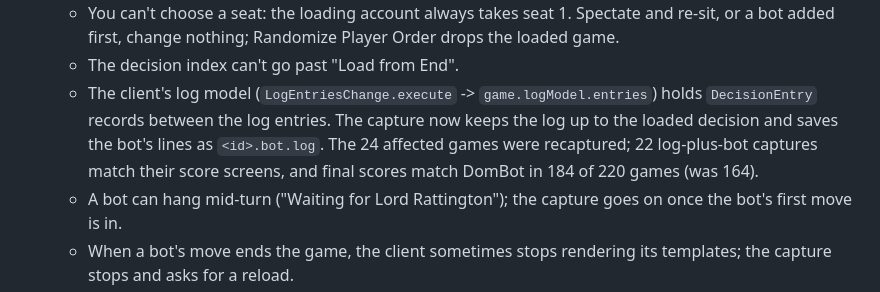
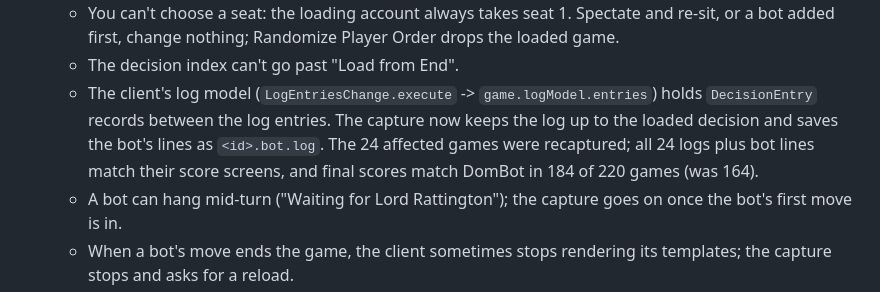
Before and after one commit to yourconscience/scrying-pool, a Markdown page: SPEC.md, the part around the change. GitHub-like rendering.

Commit message:
SPEC: recapture count

```diff
--- a/SPEC.md
+++ b/SPEC.md
@@ -153,6 +153,6 @@ Phase 1, 2026-10-10 (partial):
 - Capture, tested on dominion.games the same day:
   - You can't choose a seat: the loading account always takes seat 1. Spectate and re-sit, or a bot added first, change nothing; Randomize Player Order drops the loaded game.
   - The decision index can't go past "Load from End".
-  - The client's log model (`LogEntriesChange.execute` -> `game.logModel.entries`) holds `DecisionEntry` records between the log entries. The capture now keeps the log up to the loaded decision and saves the bot's lines as `<id>.bot.log`. The 24 affected games were recaptured; 22 log-plus-bot captures match their score screens, and final scores match DomBot in 184 of 220 games (was 164).
+  - The client's log model (`LogEntriesChange.execute` -> `game.logModel.entries`) holds `DecisionEntry` records between the log entries. The capture now keeps the log up to the loaded decision and saves the bot's lines as `<id>.bot.log`. The 24 affected games were recaptured; all 24 logs plus bot lines match their score screens, and final scores match DomBot in 184 of 220 games (was 164).
   - A bot can hang mid-turn ("Waiting for Lord Rattington"); the capture goes on once the bot's first move is in.
   - When a bot's move ends the game, the client sometimes stops rendering its templates; the capture stops and asks for a reload.
```
